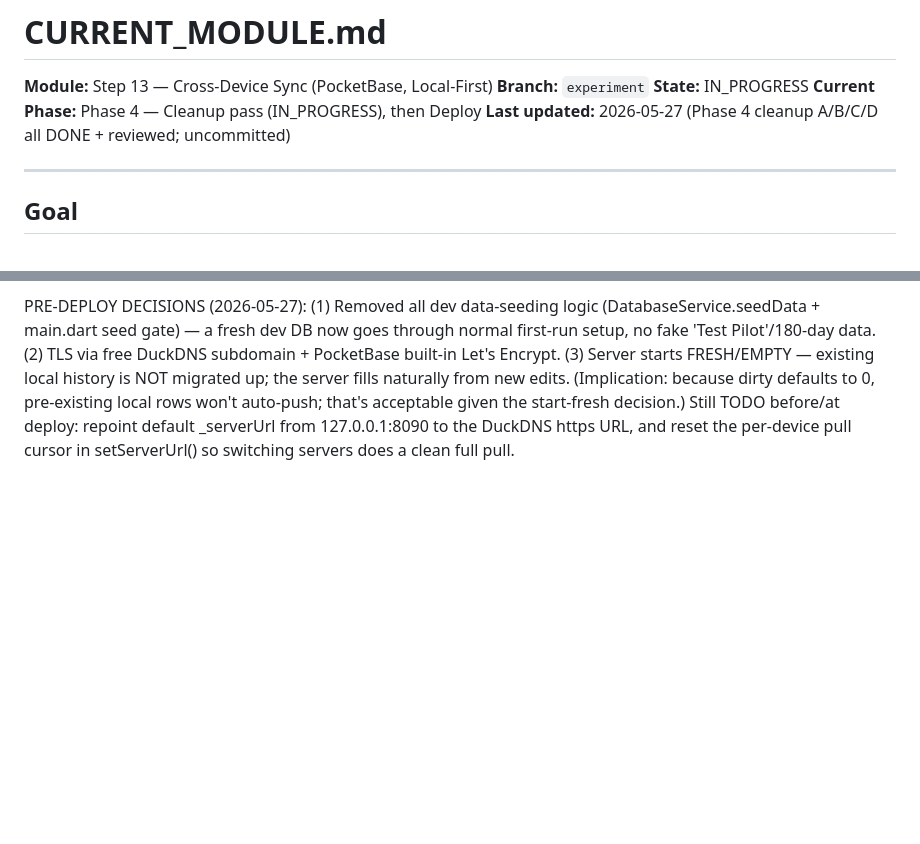
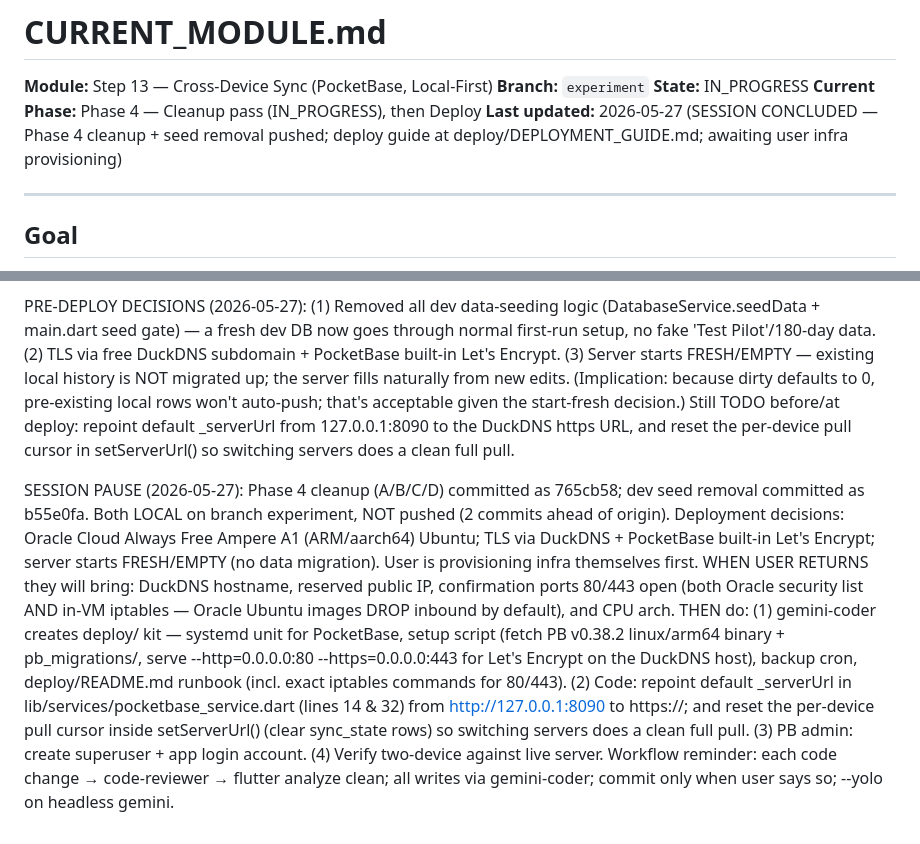
Before and after one commit to Uzee009/consistency-tracker, a Markdown page: CURRENT_MODULE.md, 2 parts joined by grey strips. Drawn GitHub-style; blank space fills up the shorter version.

```diff
--- a/CURRENT_MODULE.md
+++ b/CURRENT_MODULE.md
@@ -4,7 +4,7 @@
 **Branch:** `experiment`
 **State:** IN_PROGRESS
 **Current Phase:** Phase 4 — Cleanup pass (IN_PROGRESS), then Deploy
-**Last updated:** 2026-05-27 (Phase 4 cleanup A/B/C/D all DONE + reviewed; uncommitted)
+**Last updated:** 2026-05-27 (SESSION CONCLUDED — Phase 4 cleanup + seed removal pushed; deploy guide at deploy/DEPLOYMENT_GUIDE.md; awaiting user infra provisioning)
 
 ---
 
@@ -385,3 +385,5 @@ Phase 4 cleanup COMPLETE — all four items code-reviewed PASS, flutter analyze
 ALL CHANGES UNCOMMITTED (awaiting user approval to commit). NEXT: plan deployment — deploy PocketBase to a free VM (Oracle Cloud Always Free preferred) and repoint the app's default server URL from 127.0.0.1:8090 to the deployed host. Deferred: pull→recompute ±1 ~1.5s lag fix.
 
 PRE-DEPLOY DECISIONS (2026-05-27): (1) Removed all dev data-seeding logic (DatabaseService.seedData + main.dart seed gate) — a fresh dev DB now goes through normal first-run setup, no fake 'Test Pilot'/180-day data. (2) TLS via free DuckDNS subdomain + PocketBase built-in Let's Encrypt. (3) Server starts FRESH/EMPTY — existing local history is NOT migrated up; the server fills naturally from new edits. (Implication: because dirty defaults to 0, pre-existing local rows won't auto-push; that's acceptable given the start-fresh decision.) Still TODO before/at deploy: repoint default _serverUrl from 127.0.0.1:8090 to the DuckDNS https URL, and reset the per-device pull cursor in setServerUrl() so switching servers does a clean full pull.
+
+SESSION PAUSE (2026-05-27): Phase 4 cleanup (A/B/C/D) committed as 765cb58; dev seed removal committed as b55e0fa. Both LOCAL on branch experiment, NOT pushed (2 commits ahead of origin). Deployment decisions: Oracle Cloud Always Free Ampere A1 (ARM/aarch64) Ubuntu; TLS via DuckDNS + PocketBase built-in Let's Encrypt; server starts FRESH/EMPTY (no data migration). User is provisioning infra themselves first. WHEN USER RETURNS they will bring: DuckDNS hostname, reserved public IP, confirmation ports 80/443 open (both Oracle security list AND in-VM iptables — Oracle Ubuntu images DROP inbound by default), and CPU arch. THEN do: (1) gemini-coder creates deploy/ kit — systemd unit for PocketBase, setup script (fetch PB v0.38.2 linux/arm64 binary + pb_migrations/, serve --http=0.0.0.0:80 --https=0.0.0.0:443 for Let's Encrypt on the DuckDNS host), backup cron, deploy/README.md runbook (incl. exact iptables commands for 80/443). (2) Code: repoint default _serverUrl in lib/services/pocketbase_service.dart (lines 14 & 32) from http://127.0.0.1:8090 to https://<duckdns-host>; and reset the per-device pull cursor inside setServerUrl() (clear sync_state rows) so switching servers does a clean full pull. (3) PB admin: create superuser + app login account. (4) Verify two-device against live server. Workflow reminder: each code change → code-reviewer → flutter analyze clean; all writes via gemini-coder; commit only when user says so; --yolo on headless gemini.
```
Also changed, not shown: Prj_Progress.md (+14 -0 lines), deploy/DEPLOYMENT_GUIDE.md (added, +125 -0 lines).
